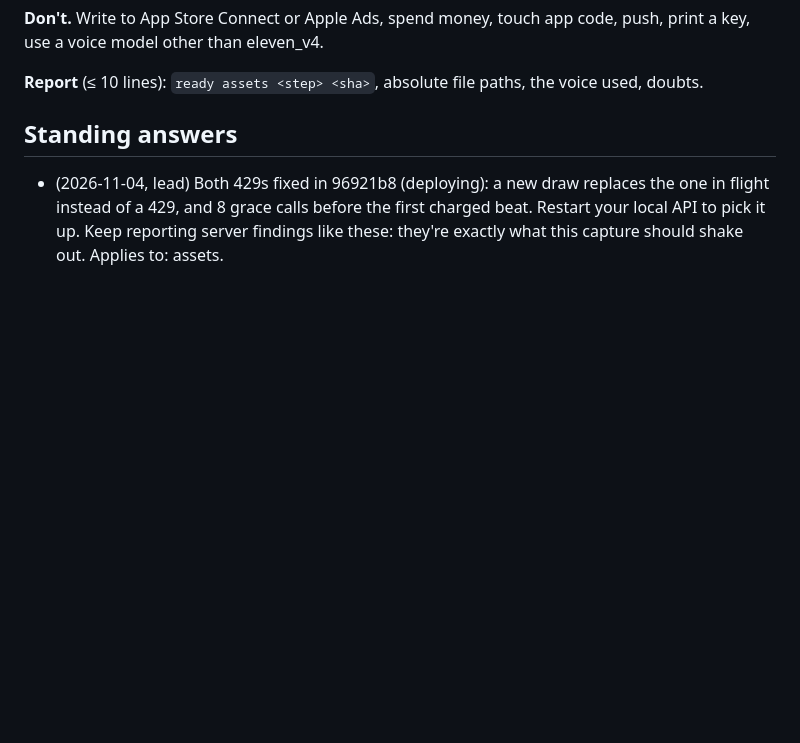
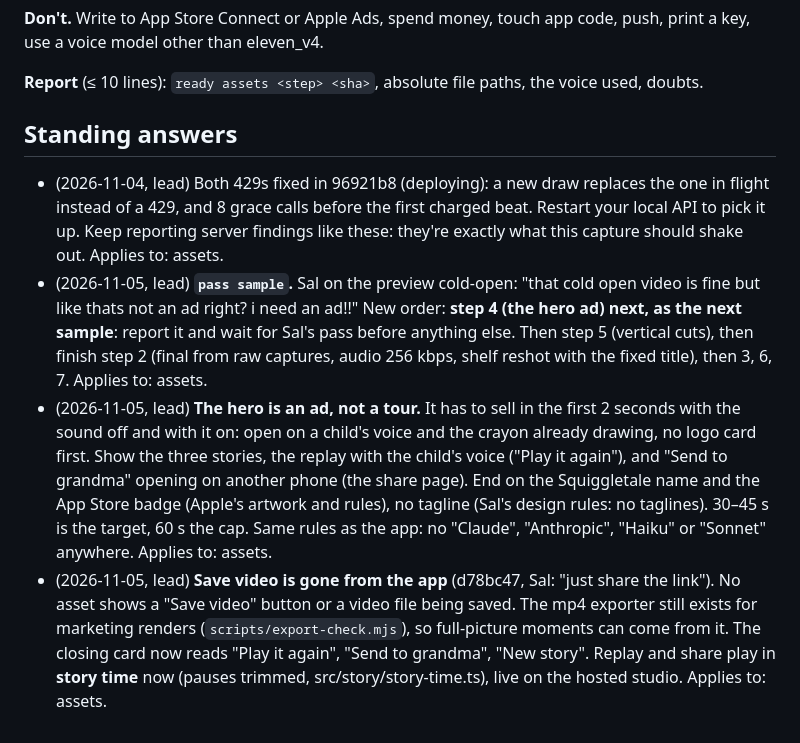
Before and after one commit to dested/onceupon, a Markdown page: plans/2026-11-04-launch-1-0/brief-assets.md, the part around the change. Rendered like a GitHub page; blank space fills up the shorter version.

Commit message:
plans: assets brief, pass sample + hero ad next (Sal 2026-11-05) (lead)

```diff
--- a/plans/2026-11-04-launch-1-0/brief-assets.md
+++ b/plans/2026-11-04-launch-1-0/brief-assets.md
@@ -31,3 +31,6 @@
 
 ## Standing answers
 - (2026-11-04, lead) Both 429s fixed in 96921b8 (deploying): a new draw replaces the one in flight instead of a 429, and 8 grace calls before the first charged beat. Restart your local API to pick it up. Keep reporting server findings like these: they're exactly what this capture should shake out. Applies to: assets.
+- (2026-11-05, lead) **`pass sample`.** Sal on the preview cold-open: "that cold open video is fine but like thats not an ad right? i need an ad!!" New order: **step 4 (the hero ad) next, as the next sample**: report it and wait for Sal's pass before anything else. Then step 5 (vertical cuts), then finish step 2 (final from raw captures, audio 256 kbps, shelf reshot with the fixed title), then 3, 6, 7. Applies to: assets.
+- (2026-11-05, lead) **The hero is an ad, not a tour.** It has to sell in the first 2 seconds with the sound off and with it on: open on a child's voice and the crayon already drawing, no logo card first. Show the three stories, the replay with the child's voice ("Play it again"), and "Send to grandma" opening on another phone (the share page). End on the Squiggletale name and the App Store badge (Apple's artwork and rules), no tagline (Sal's design rules: no taglines). 30–45 s is the target, 60 s the cap. Same rules as the app: no "Claude", "Anthropic", "Haiku" or "Sonnet" anywhere. Applies to: assets.
+- (2026-11-05, lead) **Save video is gone from the app** (d78bc47, Sal: "just share the link"). No asset shows a "Save video" button or a video file being saved. The mp4 exporter still exists for marketing renders (`scripts/export-check.mjs`), so full-picture moments can come from it. The closing card now reads "Play it again", "Send to grandma", "New story". Replay and share play in **story time** now (pauses trimmed, src/story/story-time.ts), live on the hosted studio. Applies to: assets.
```
